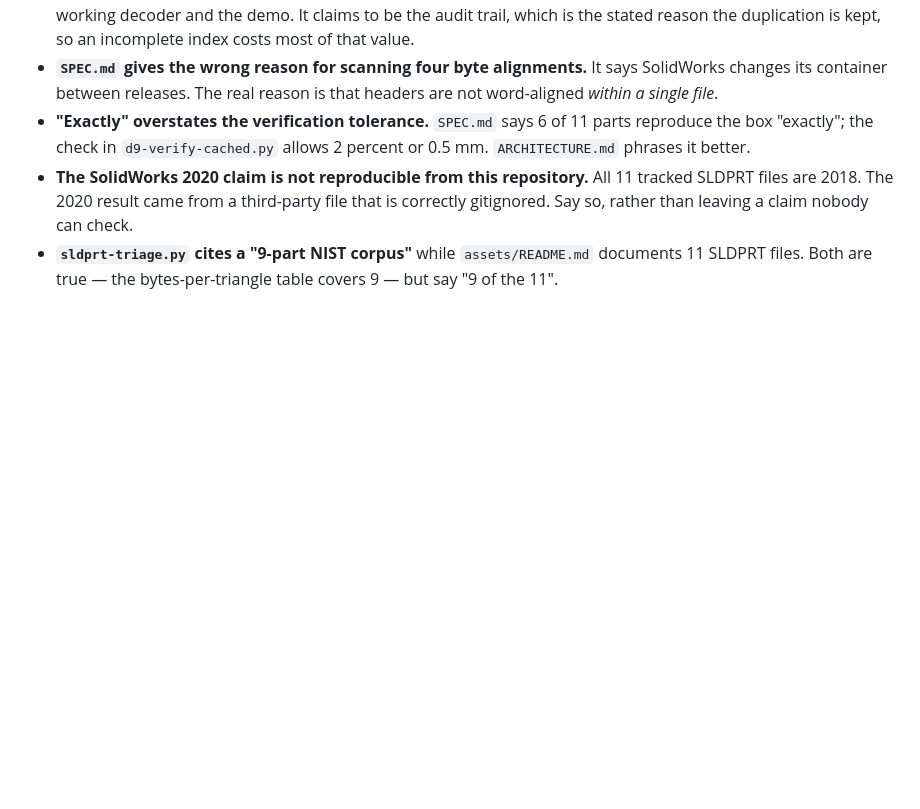
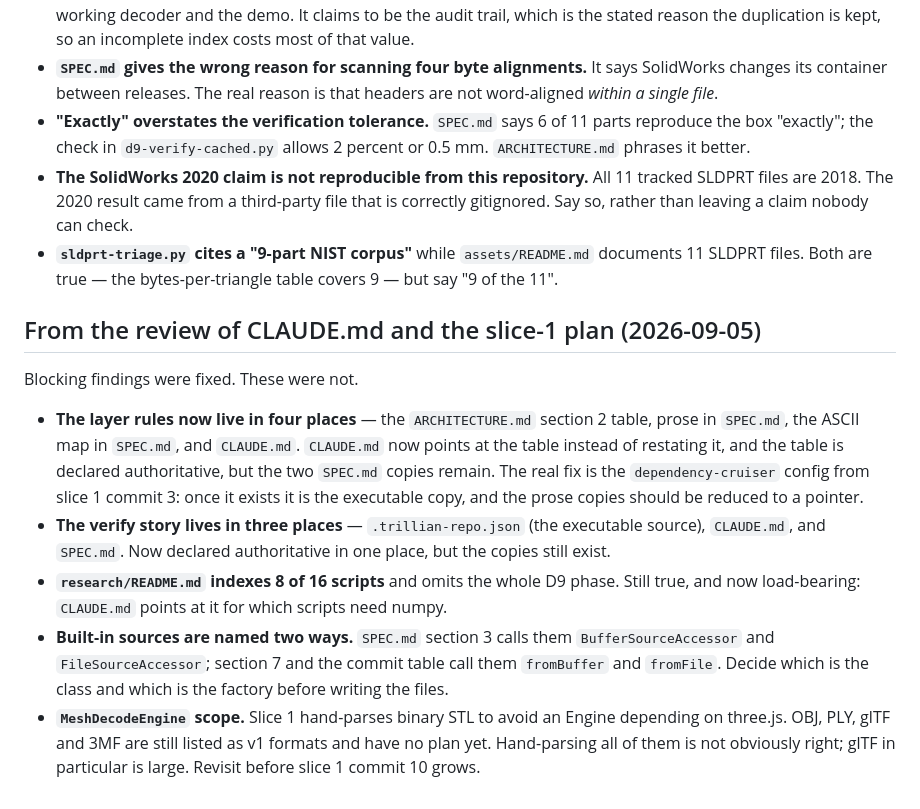
Before and after one commit to Wintaru/model_viewer, a Markdown page: REVIEW-BACKLOG.md, the part around the change. Drawn GitHub-style; blank space fills up the shorter version.

Commit message:
docs: record review findings deferred from the CLAUDE.md change
Five advisory findings that were not fixed, so they are tracked rather
than rediscovered. None blocks slice 1.

The two worth acting on soonest are duplication hazards. The layer rules
now live in four places and the verify commands in three, and the
authoritative copy is only declared in prose. The dependency-cruiser
config from slice 1 commit 3 becomes the executable copy of the layer
table, at which point the prose copies should be reduced to pointers.

Also records that MeshDecodeEngine has a plan for STL only, while OBJ,
PLY, glTF and 3MF are still listed as v1 formats with no decision on how
they are parsed.

```diff
--- a/REVIEW-BACKLOG.md
+++ b/REVIEW-BACKLOG.md
@@ -84,3 +84,28 @@ defects below wrong, only lower priority.
 - **`sldprt-triage.py` cites a "9-part NIST corpus"** while `assets/README.md`
   documents 11 SLDPRT files. Both are true — the bytes-per-triangle table covers
   9 — but say "9 of the 11".
+
+## From the review of CLAUDE.md and the slice-1 plan (2026-09-05)
+
+Blocking findings were fixed. These were not.
+
+- **The layer rules now live in four places** — the `ARCHITECTURE.md` section 2
+  table, prose in `SPEC.md`, the ASCII map in `SPEC.md`, and `CLAUDE.md`.
+  `CLAUDE.md` now points at the table instead of restating it, and the table is
+  declared authoritative, but the two `SPEC.md` copies remain. The real fix is
+  the `dependency-cruiser` config from slice 1 commit 3: once it exists it is the
+  executable copy, and the prose copies should be reduced to a pointer.
+- **The verify story lives in three places** — `.trillian-repo.json` (the
+  executable source), `CLAUDE.md`, and `SPEC.md`. Now declared authoritative in
+  one place, but the copies still exist.
+- **`research/README.md` indexes 8 of 16 scripts** and omits the whole D9 phase.
+  Still true, and now load-bearing: `CLAUDE.md` points at it for which scripts
+  need numpy.
+- **Built-in sources are named two ways.** `SPEC.md` section 3 calls them
+  `BufferSourceAccessor` and `FileSourceAccessor`; section 7 and the commit
+  table call them `fromBuffer` and `fromFile`. Decide which is the class and
+  which is the factory before writing the files.
+- **`MeshDecodeEngine` scope.** Slice 1 hand-parses binary STL to avoid an
+  Engine depending on three.js. OBJ, PLY, glTF and 3MF are still listed as v1
+  formats and have no plan yet. Hand-parsing all of them is not obviously right;
+  glTF in particular is large. Revisit before slice 1 commit 10 grows.
```
